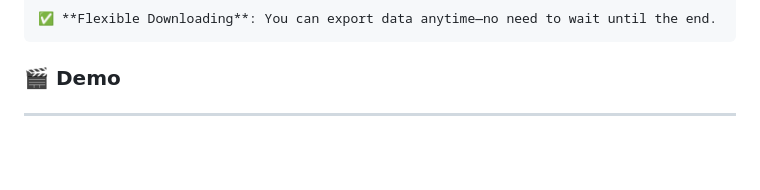
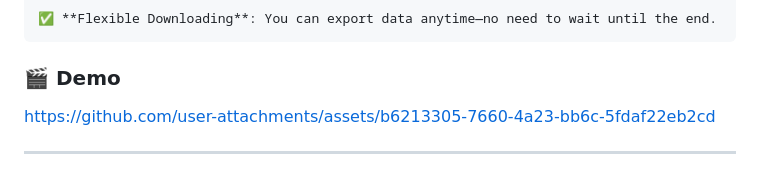
Before and after one commit to AnurupaK/Credit-Card-Scrape-Agent, a Markdown page: README.md, the part around the change. Drawn GitHub-style; blank space fills up the shorter version.

````diff
--- a/README.md
+++ b/README.md
@@ -172,4 +172,6 @@ The web app provides an interactive interface to control and monitor the scrapin
 ```
 ### 🎬 Demo
 
+https://github.com/user-attachments/assets/b6213305-7660-4a23-bb6c-5fdaf22eb2cd
+
 ---
````
